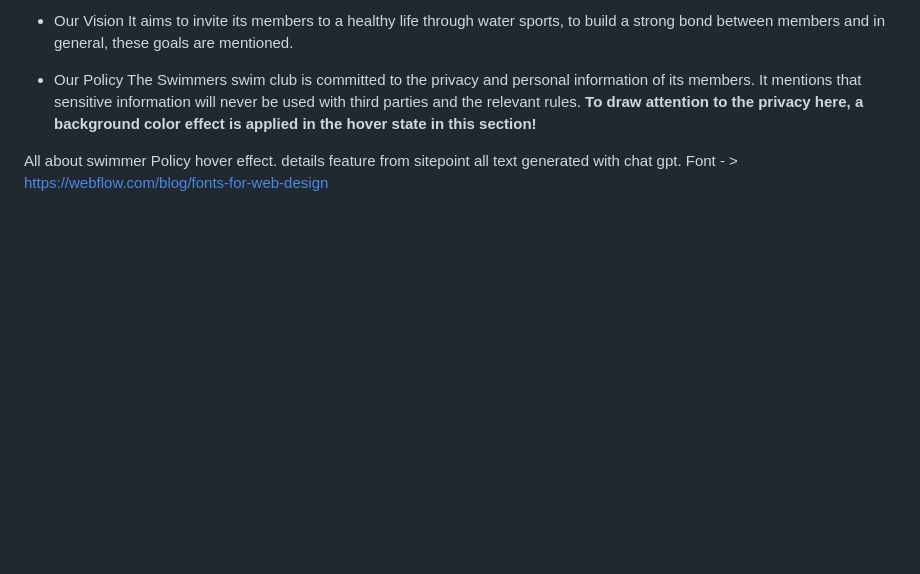
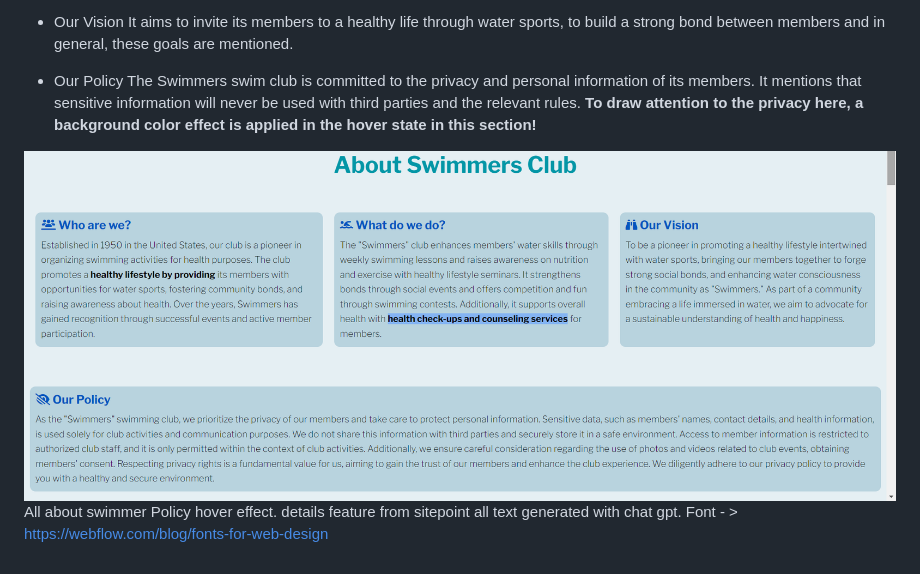
Before and after one commit to mdurmus/swimmer, a Markdown page: README.md, the part around the change. GitHub-like rendering; blank space fills up the shorter version.

Commit message:
Addded about section image.

```diff
--- a/README.md
+++ b/README.md
@@ -126,6 +126,7 @@ It aims to invite its members to a healthy life through water sports, to build a
 + Our Policy
 The Swimmers swim club is committed to the privacy and personal information of its members. It mentions that sensitive information will never be used with third parties and the relevant rules. **To draw attention to the privacy here, a background color effect is applied in the hover state in this section!**
 
+<img src="docs/readme_images/about.png" alt="About section image">
 
 
 All about swimmer
```
